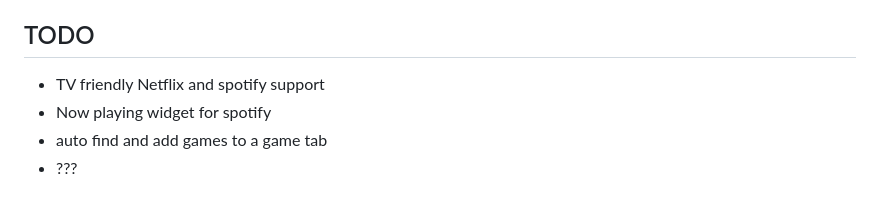
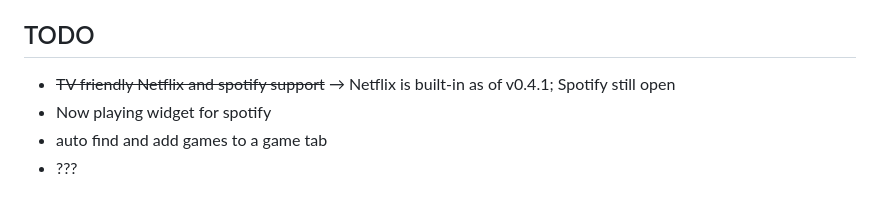
Before and after one commit to ct06033/HTLauncher, a Markdown page: README.md, the part around the change. Drawn GitHub-style.

Commit message:
docs: README — mark Netflix TODO item done (keep author's TODO list current)

```diff
--- a/README.md
+++ b/README.md
@@ -29,7 +29,7 @@ Point it at Netflix, Prime, Plex, whatever lives in your Start Menu — or any w
 
 ## TODO
 
-- TV friendly Netflix and spotify support
+- ~~TV friendly Netflix and spotify support~~ → Netflix is built-in as of v0.4.1; Spotify still open
 - Now playing widget for spotify
 - auto find and add games to a game tab
 - ???
```
